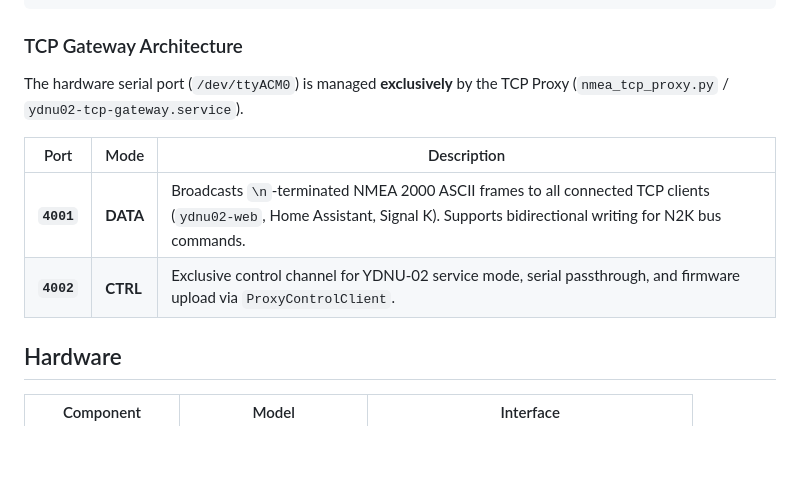
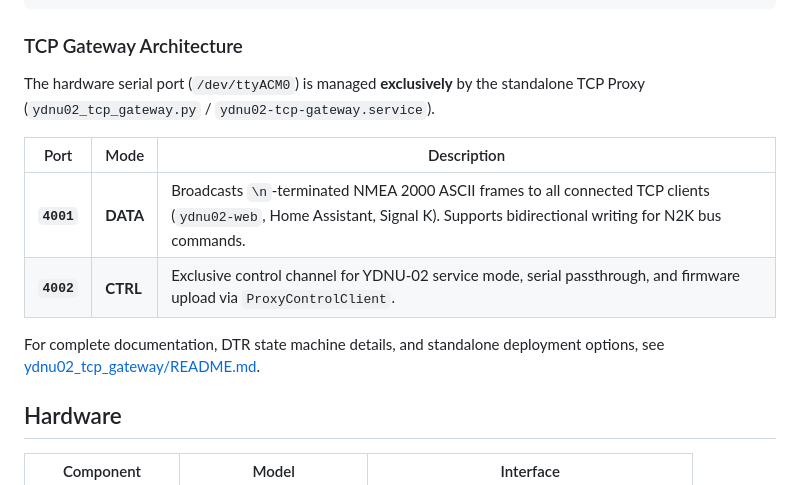
Before and after one commit to dnevera/yacht-n2k-console, a Markdown page: README.md, the part around the change. Drawn GitHub-style; blank space fills up the shorter version.

Commit message:
docs: add direct cross-links to ydnu02_tcp_gateway/README.md in root docs

```diff
--- a/README.md
+++ b/README.md
@@ -47,12 +47,14 @@ A FastAPI + WebSocket application that runs on a Raspberry Pi 5 and provides:
 
 ### TCP Gateway Architecture
 
-The hardware serial port (`/dev/ttyACM0`) is managed **exclusively** by the TCP Proxy (`nmea_tcp_proxy.py` / `ydnu02-tcp-gateway.service`).
+The hardware serial port (`/dev/ttyACM0`) is managed **exclusively** by the standalone TCP Proxy (`ydnu02_tcp_gateway.py` / `ydnu02-tcp-gateway.service`).
 
 | Port | Mode | Description |
 |------|------|-------------|
 | **`4001`** | **DATA** | Broadcasts `\n`-terminated NMEA 2000 ASCII frames to all connected TCP clients (`ydnu02-web`, Home Assistant, Signal K). Supports bidirectional writing for N2K bus commands. |
 | **`4002`** | **CTRL** | Exclusive control channel for YDNU-02 service mode, serial passthrough, and firmware upload via `ProxyControlClient`. |
+
+For complete documentation, DTR state machine details, and standalone deployment options, see [ydnu02_tcp_gateway/README.md](ydnu02_tcp_gateway/README.md).
 
 ## Hardware
 
```
Also changed, not shown: TECHNICAL.md (+3 -1 lines).
